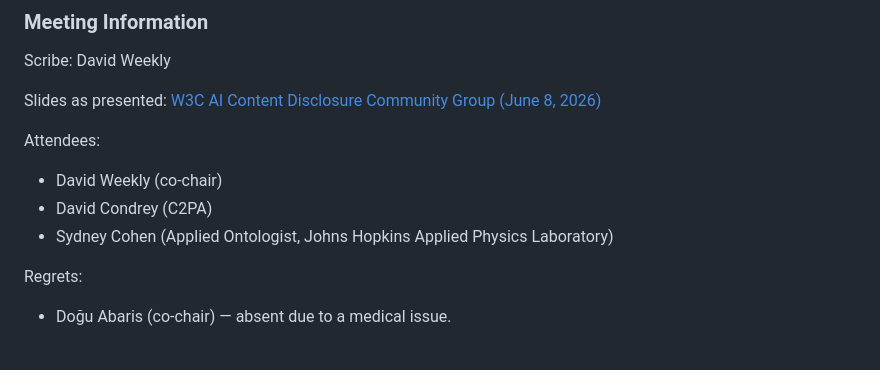
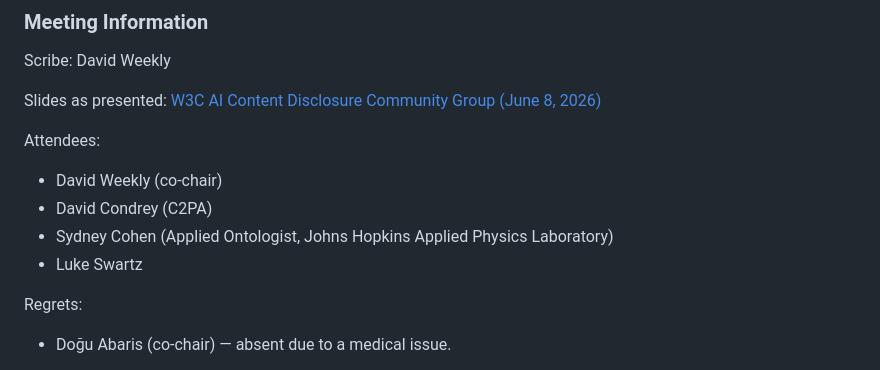
Before and after one commit to w3c-cg/ai-content-disclosure, a Markdown page: minutes/20260608/README.md, the part around the change. GitHub-like rendering.

Commit message:
Add Luke Swartz to 8 June 2026 attendees
Co-Authored-By: Claude Opus 4.8 (1M context) <noreply@anthropic.com>

```diff
--- a/minutes/20260608/README.md
+++ b/minutes/20260608/README.md
@@ -11,6 +11,7 @@ Attendees:
 - David Weekly (co-chair)
 - David Condrey (C2PA)
 - Sydney Cohen (Applied Ontologist, Johns Hopkins Applied Physics Laboratory)
+- Luke Swartz
 
 Regrets:
 - Doğu Abaris (co-chair) — absent due to a medical issue.
```
